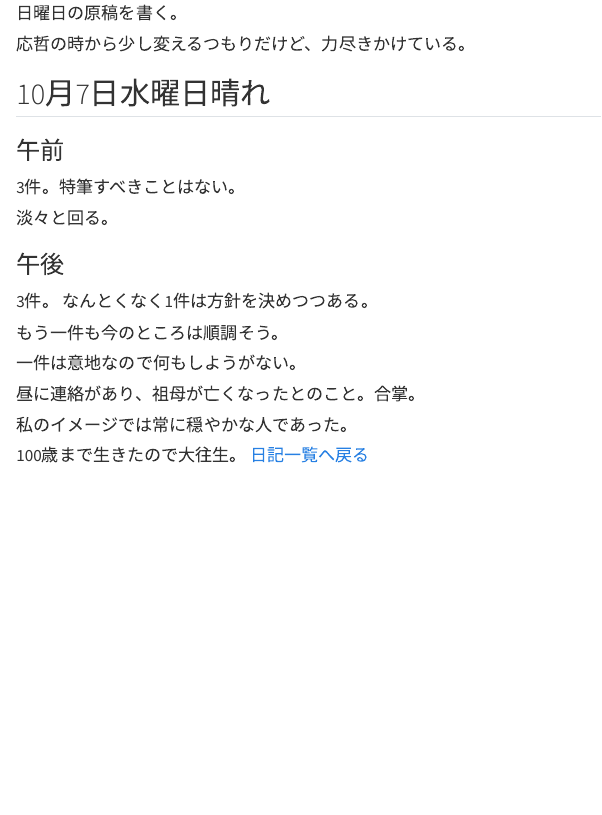
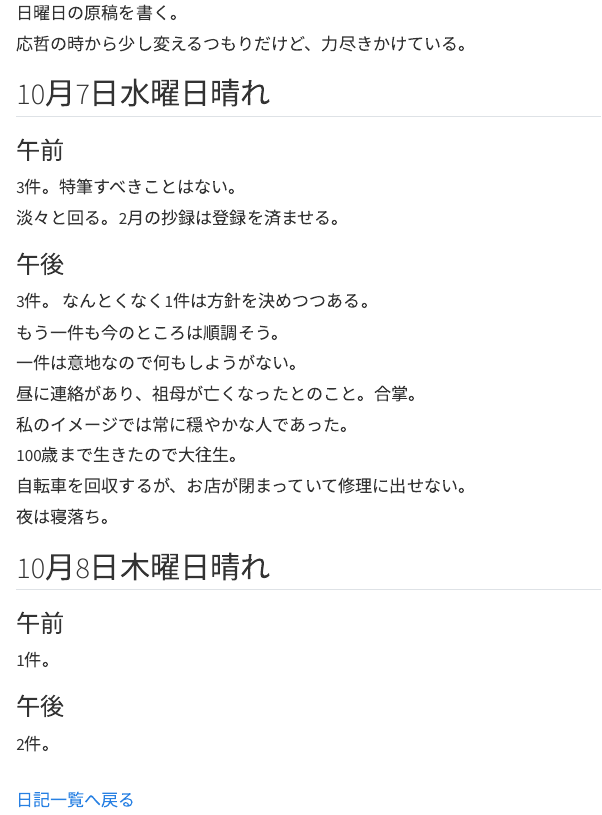
Before and after one commit to unotasuku/unotasuku.github.io, a Quarto document (diary/202610diary.qmd): the page in a window 1100 px wide, from 2280 px down. Rendered offline with R 4.5, knitr and Pandoc in place of Quarto, with nearby package versions.

Commit message:
update site

```diff
--- a/diary/202610diary.qmd
+++ b/diary/202610diary.qmd
@@ -107,7 +107,7 @@ title: "2026年10月"
 ### 午前
 3件。特筆すべきことはない。
 
-淡々と回る。
+淡々と回る。2月の抄録は登録を済ませる。
 
 ### 午後
 3件。
@@ -122,4 +122,17 @@ title: "2026年10月"
 私のイメージでは常に穏やかな人であった。
 
 100歳まで生きたので大往生。
+
+自転車を回収するが、お店が閉まっていて修理に出せない。
+
+夜は寝落ち。
+
+## 10月8日木曜日晴れ
+### 午前
+1件。
+
+### 午後
+2件。
+
+<br>
 [日記一覧へ戻る](index.qmd)
```
